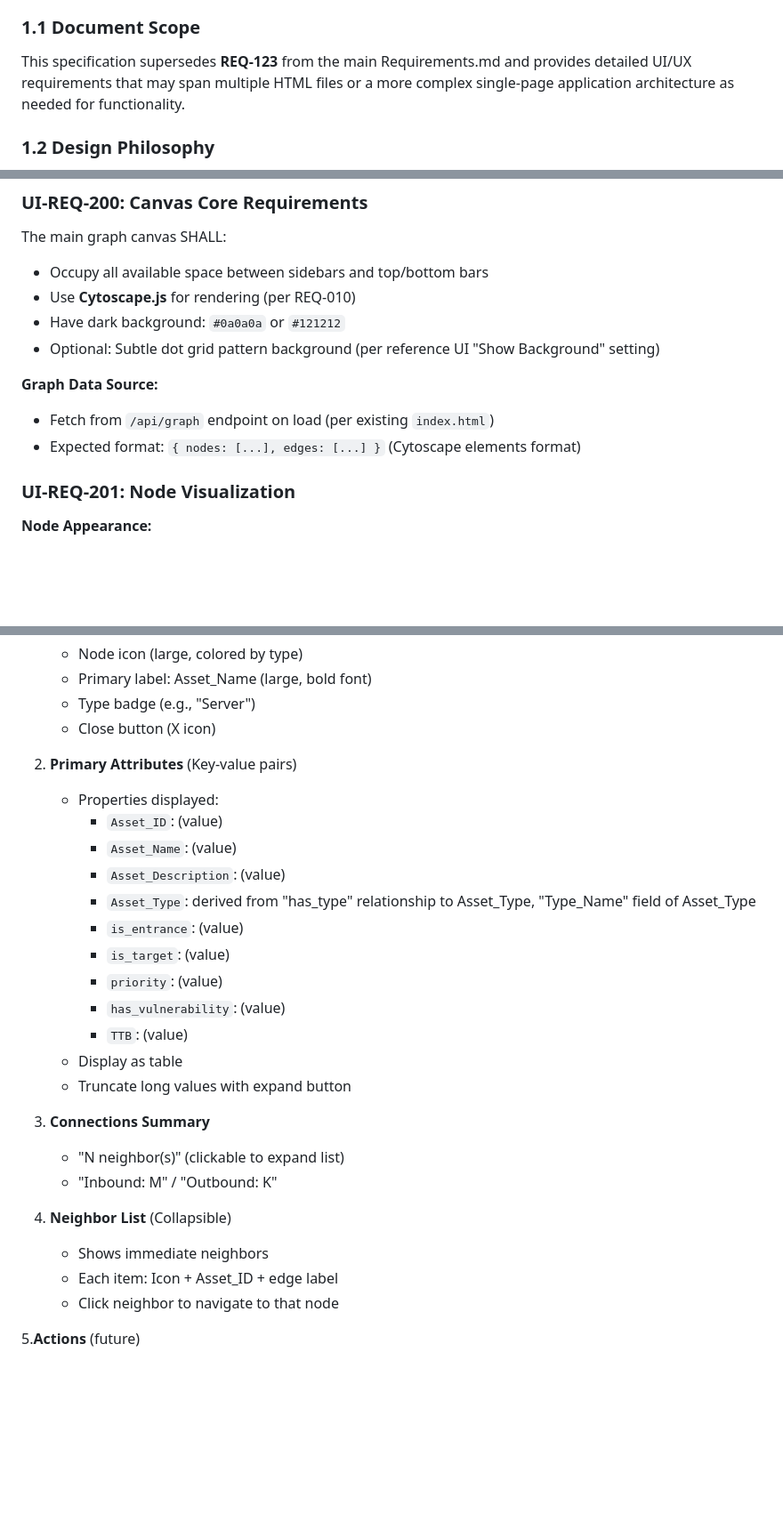
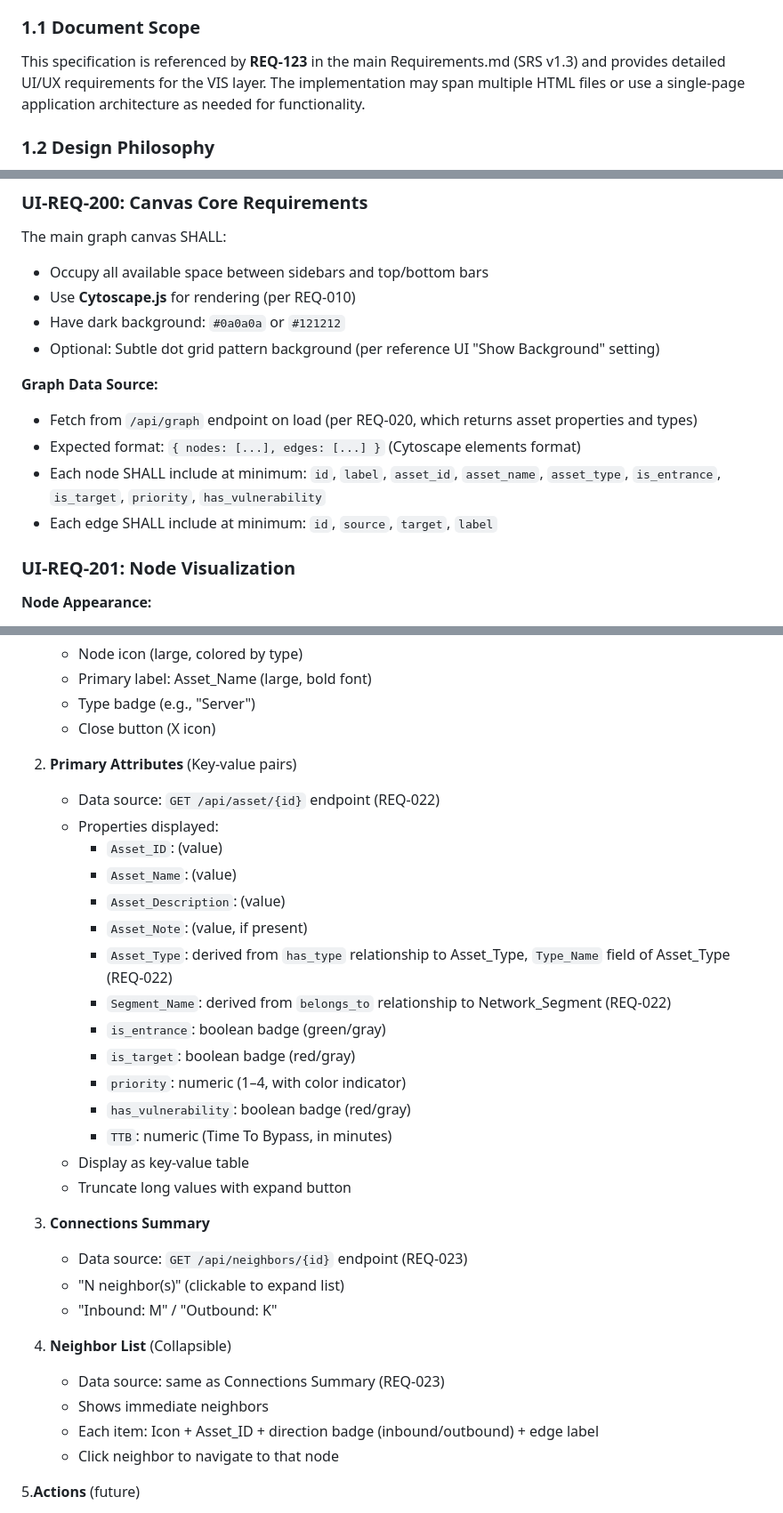
Before and after one commit to 94d44027/ESP-data, a Markdown page: Requirements/UI-Requirements.MD, 3 parts joined by grey strips. Shown at 89% size. Drawn GitHub-style; blank space fills up the shorter version.

```diff
--- a/Requirements/UI-Requirements.MD
+++ b/Requirements/UI-Requirements.MD
@@ -15,7 +15,7 @@ This document specifies the user interface requirements for the ESP PoC Visual L
 
 ### 1.1 Document Scope
 
-This specification supersedes **REQ-123** from the main Requirements.md and provides detailed UI/UX requirements that may span multiple HTML files or a more complex single-page application architecture as needed for functionality.
+This specification is referenced by **REQ-123** in the main Requirements.md (SRS v1.3) and provides detailed UI/UX requirements for the VIS layer. The implementation may span multiple HTML files or use a single-page application architecture as needed for functionality.
 
 ### 1.2 Design Philosophy
 
@@ -196,8 +196,10 @@ The main graph canvas SHALL:
 - Optional: Subtle dot grid pattern background (per reference UI "Show Background" setting)
 
 **Graph Data Source:**
-- Fetch from `/api/graph` endpoint on load (per existing `index.html`)
+- Fetch from `/api/graph` endpoint on load (per REQ-020, which returns asset properties and types)
 - Expected format: `{ nodes: [...], edges: [...] }` (Cytoscape elements format)
+- Each node SHALL include at minimum: `id`, `label`, `asset_id`, `asset_name`, `asset_type`, `is_entrance`, `is_target`, `priority`, `has_vulnerability`
+- Each edge SHALL include at minimum: `id`, `source`, `target`, `label`
 
 ### UI-REQ-201: Node Visualization
 
@@ -346,26 +348,31 @@ The application SHALL support multiple layout algorithms:
    - Close button (X icon)
 
 2. **Primary Attributes** (Key-value pairs)
+   - Data source: `GET /api/asset/{id}` endpoint (REQ-022)
    - Properties displayed:
      - `Asset_ID`: (value)
      - `Asset_Name`: (value)
      - `Asset_Description`: (value)
-     - `Asset_Type`: derived from "has_type" relationship to Asset_Type, "Type_Name" field of Asset_Type
-     - `is_entrance`: (value)
-     - `is_target`: (value)
-     - `priority`: (value)
-     - `has_vulnerability`: (value)
-     - `TTB`: (value)
-   - Display as table
+     - `Asset_Note`: (value, if present)
+     - `Asset_Type`: derived from `has_type` relationship to Asset_Type, `Type_Name` field of Asset_Type (REQ-022)
+     - `Segment_Name`: derived from `belongs_to` relationship to Network_Segment (REQ-022)
+     - `is_entrance`: boolean badge (green/gray)
+     - `is_target`: boolean badge (red/gray)
+     - `priority`: numeric (1–4, with color indicator)
+     - `has_vulnerability`: boolean badge (red/gray)
+     - `TTB`: numeric (Time To Bypass, in minutes)
+   - Display as key-value table
    - Truncate long values with expand button
 
 3. **Connections Summary**
+   - Data source: `GET /api/neighbors/{id}` endpoint (REQ-023)
    - "N neighbor(s)" (clickable to expand list)
    - "Inbound: M" / "Outbound: K"
 
 4. **Neighbor List** (Collapsible)
+   - Data source: same as Connections Summary (REQ-023)
    - Shows immediate neighbors
-   - Each item: Icon + Asset_ID + edge label
+   - Each item: Icon + Asset_ID + direction badge (inbound/outbound) + edge label
    - Click neighbor to navigate to that node
 
 5.**Actions** (future)
```
Also changed, not shown: other parts of Requirements/UI-Requirements.MD (+67 -33 lines).
